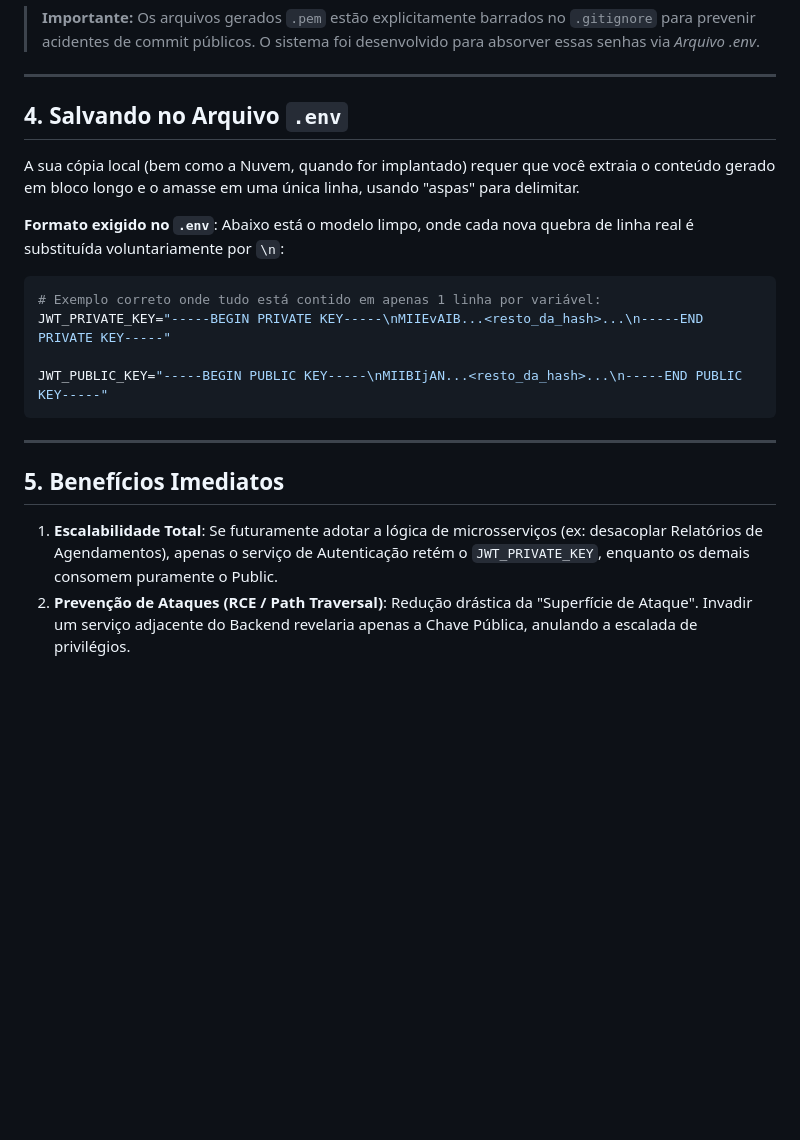
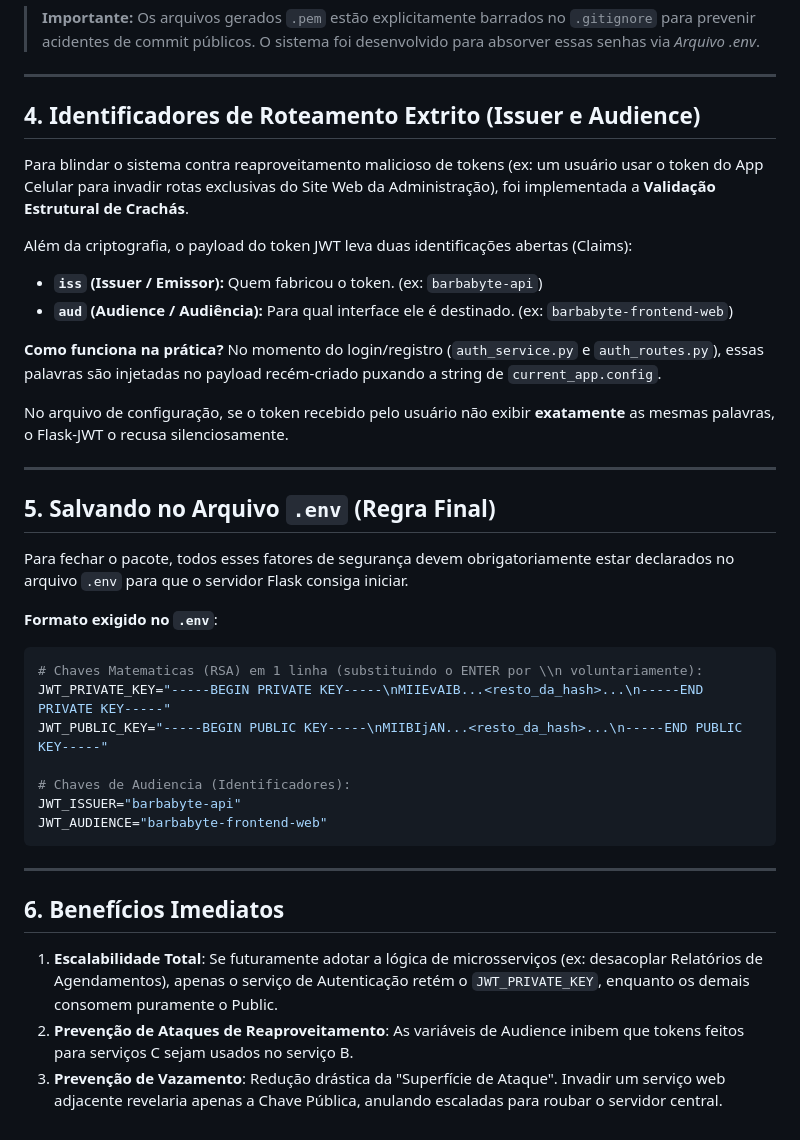
Before and after one commit to Boanerges20297/training_python_flask, a Markdown page: backend/docs/documentacao_jwt_rs256.md, the part around the change. GitHub-like rendering; blank space fills up the shorter version.

Commit message:
Documentação atualizada para falar sobre os novos pontos de emissor e auditoria

````diff
--- a/backend/docs/documentacao_jwt_rs256.md
+++ b/backend/docs/documentacao_jwt_rs256.md
@@ -47,23 +47,41 @@ Foi implementado um script nativo caso a equipe de desenvolvimento perca (ou pre
 
 ---
 
-## 4. Salvando no Arquivo `.env`
+## 4. Identificadores de Roteamento Extrito (Issuer e Audience)
 
-A sua cópia local (bem como a Nuvem, quando for implantado) requer que você extraia o conteúdo gerado em bloco longo e o amasse em uma única linha, usando "aspas" para delimitar.
+Para blindar o sistema contra reaproveitamento malicioso de tokens (ex: um usuário usar o token do App Celular para invadir rotas exclusivas do Site Web da Administração), foi implementada a **Validação Estrutural de Crachás**.
+
+Além da criptografia, o payload do token JWT leva duas identificações abertas (Claims):
+* **`iss` (Issuer / Emissor):** Quem fabricou o token. (ex: `barbabyte-api`)
+* **`aud` (Audience / Audiência):** Para qual interface ele é destinado. (ex: `barbabyte-frontend-web`)
+
+**Como funciona na prática?**
+No momento do login/registro (`auth_service.py` e `auth_routes.py`), essas palavras são injetadas no payload recém-criado puxando a string de `current_app.config`.
+
+No arquivo de configuração, se o token recebido pelo usuário não exibir **exatamente** as mesmas palavras, o Flask-JWT o recusa silenciosamente.
+
+---
+
+## 5. Salvando no Arquivo `.env` (Regra Final)
+
+Para fechar o pacote, todos esses fatores de segurança devem obrigatoriamente estar declarados no arquivo `.env` para que o servidor Flask consiga iniciar.
 
 **Formato exigido no `.env`**:
-Abaixo está o modelo limpo, onde cada nova quebra de linha real é substituída voluntariamente por `\n`:
 
 ```env
-# Exemplo correto onde tudo está contido em apenas 1 linha por variável:
+# Chaves Matematicas (RSA) em 1 linha (substituindo o ENTER por \\n voluntariamente):
 JWT_PRIVATE_KEY="-----BEGIN PRIVATE KEY-----\nMIIEvAIB...<resto_da_hash>...\n-----END PRIVATE KEY-----"
+JWT_PUBLIC_KEY="-----BEGIN PUBLIC KEY-----\nMIIBIjAN...<resto_da_hash>...\n-----END PUBLIC KEY-----"
 
-JWT_PUBLIC_KEY="-----BEGIN PUBLIC KEY-----\nMIIBIjAN...<resto_da_hash>...\n-----END PUBLIC KEY-----"
+# Chaves de Audiencia (Identificadores):
+JWT_ISSUER="barbabyte-api"
+JWT_AUDIENCE="barbabyte-frontend-web"
 ```
 
 ---
 
-## 5. Benefícios Imediatos
+## 6. Benefícios Imediatos
 
 1. **Escalabilidade Total**: Se futuramente adotar a lógica de microsserviços (ex: desacoplar Relatórios de Agendamentos), apenas o serviço de Autenticação retém o `JWT_PRIVATE_KEY`, enquanto os demais consomem puramente o Public.
-2. **Prevenção de Ataques (RCE / Path Traversal)**: Redução drástica da "Superfície de Ataque". Invadir um serviço adjacente do Backend revelaria apenas a Chave Pública, anulando a escalada de privilégios.
+2. **Prevenção de Ataques de Reaproveitamento**: As variáveis de Audience inibem que tokens feitos para serviços C sejam usados no serviço B.
+3. **Prevenção de Vazamento**: Redução drástica da "Superfície de Ataque". Invadir um serviço web adjacente revelaria apenas a Chave Pública, anulando escaladas para roubar o servidor central.
````
